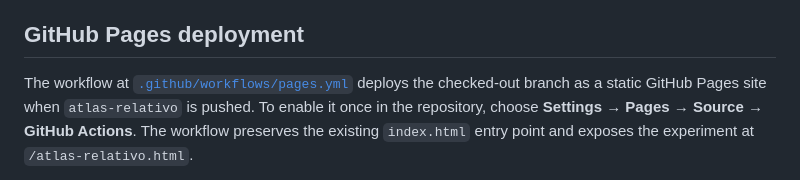
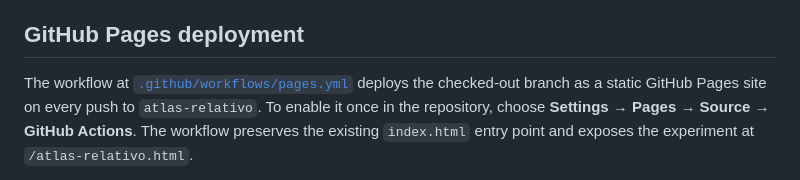
Before and after one commit to nestorfernando3/asi-se-ve-el-centro, a Markdown page: README.md, the part around the change. GitHub-like rendering.

Commit message:
docs: aclara el disparador de Pages

```diff
--- a/README.md
+++ b/README.md
@@ -132,8 +132,8 @@ chooses to play a video.
 ## GitHub Pages deployment
 
 The workflow at [`.github/workflows/pages.yml`](.github/workflows/pages.yml)
-deploys the checked-out branch as a static GitHub Pages site when
-`atlas-relativo` is pushed. To enable it once in the repository, choose
+deploys the checked-out branch as a static GitHub Pages site on every push to
+`atlas-relativo`. To enable it once in the repository, choose
 **Settings → Pages → Source → GitHub Actions**. The workflow preserves the
 existing `index.html` entry point and exposes the experiment at
 `/atlas-relativo.html`.
```
